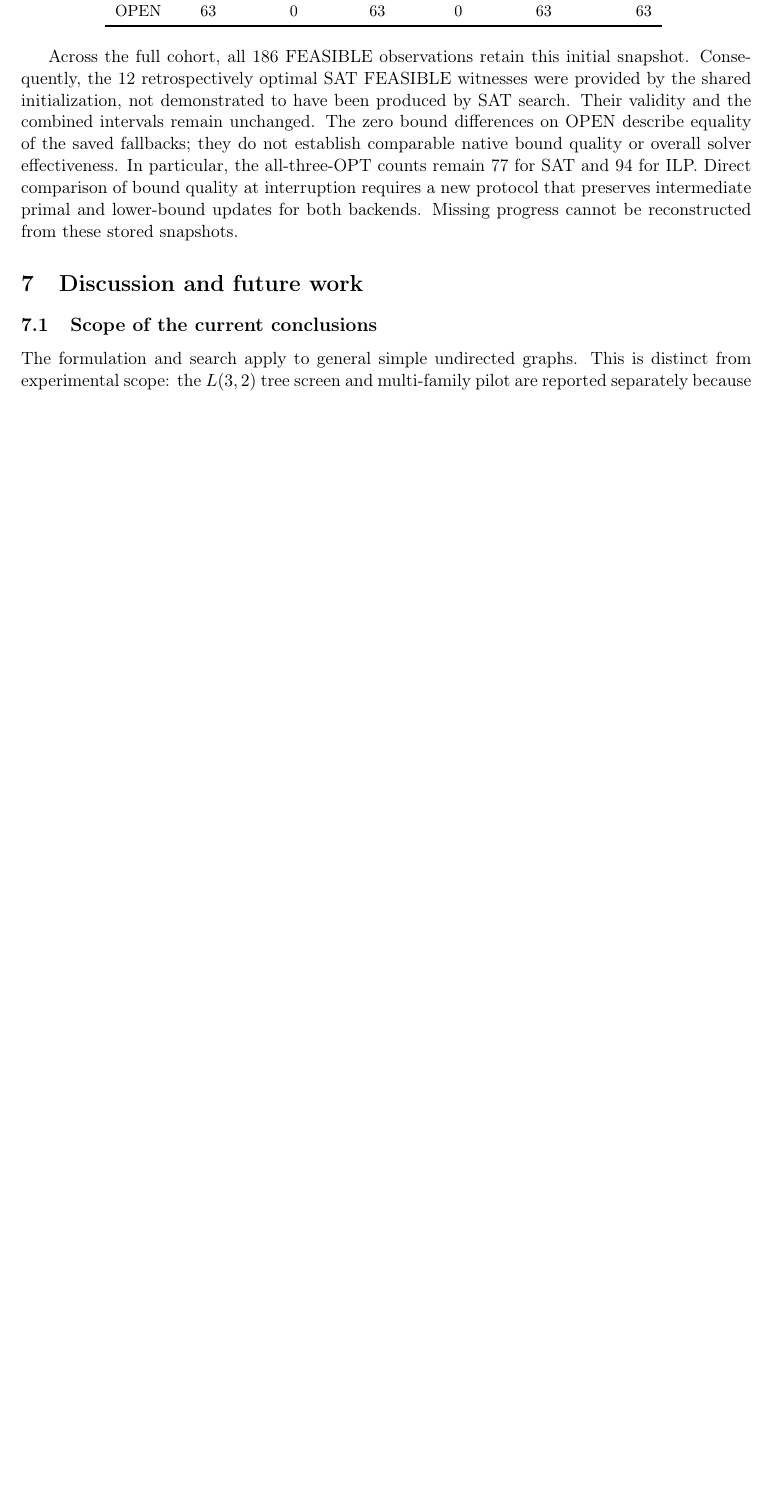
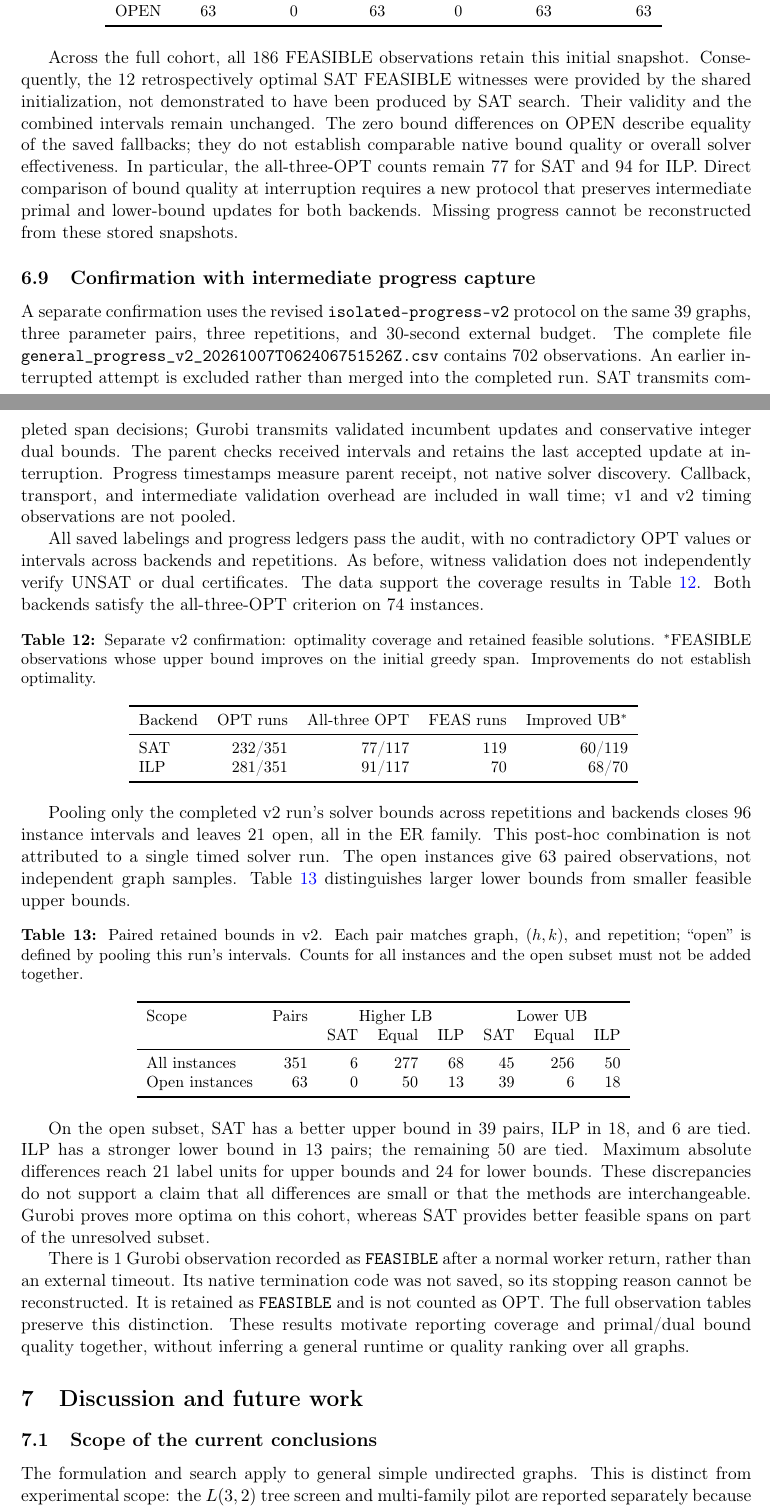
Before and after one commit to Vinh-Duy/NCKH_SAT_BASED, a LaTeX paper (main.tex, which reads paper/sections/progress_confirmation.tex): part of page 17 of 26 before the commit and two parts of pages 17 and 18 of 27 after it, the two joined at a grey line, cut so that both start at the same text, the shorter picture padded with empty space. Compiled offline with pdfLaTeX.

Commit message:
Integrate completed confirmation results

```diff
--- a/main.tex
+++ b/main.tex
@@ -20,10 +20,11 @@
 \input{paper/generated/general_confirm}
 \input{paper/generated/confirmation_gaps}
 \input{paper/generated/unresolved_bounds}
+\input{paper/generated/progress_confirmation}
 \title{SAT-Based Approach for\\$L(h,k)$-Labeling of General Graphs\\[0.5em]
 {\large Research manuscript: methods and experiments}}
 \author{}
-\date{September 29, 2026}
+\date{October 7, 2026}
 \begin{document}
 \maketitle
 \begin{abstract}
--- /dev/null
+++ b/paper/sections/progress_confirmation.tex
@@ -0,0 +1,66 @@
+\subsection{Confirmation with intermediate progress capture}
+\label{sec:progress-confirmation}
+A separate confirmation uses the revised \texttt{isolated-progress-v2}
+protocol on the same 39 graphs, three parameter pairs, three repetitions,
+and 30-second external budget. The complete file
+\path{general_progress_v2_20261007T062406751526Z.csv} contains
+\ProgressObservations{} observations. An earlier interrupted attempt is
+excluded rather than merged into the completed run.
+SAT transmits completed span decisions; Gurobi transmits validated
+incumbent updates and conservative integer dual bounds. The parent checks
+received intervals and retains the last accepted update at interruption.
+Progress timestamps measure parent receipt, not native solver discovery.
+Callback, transport, and intermediate validation overhead are included in
+wall time; v1 and v2 timing observations are not pooled.
+
+All saved labelings and progress ledgers pass the audit, with no
+contradictory OPT values or intervals across backends and repetitions.
+As before, witness validation does not independently verify UNSAT or dual
+certificates. The data support the coverage results in
+Table~\ref{tab:progress-coverage}. Both backends satisfy the all-three-OPT
+criterion on \ProgressJointStable{} instances.
+
+\begin{table}[htbp]
+\centering\small
+\caption{Separate v2 confirmation: optimality coverage and retained feasible
+solutions. $^*$FEASIBLE observations whose upper bound improves on the
+initial greedy span. Improvements do not establish optimality.}
+\label{tab:progress-coverage}
+\input{\ProgressReportDir/coverage.tex}
+\end{table}
+
+Pooling only the completed v2 run's solver bounds across repetitions and
+backends closes \ProgressClosed{} instance intervals and leaves
+\ProgressOpen{} open, all in the ER family. This post-hoc combination is
+not attributed to a single timed solver run. The open instances give
+\ProgressOpenPairs{} paired observations, not independent graph samples.
+Table~\ref{tab:progress-bounds} distinguishes larger lower bounds from
+smaller feasible upper bounds.
+
+\begin{table}[htbp]
+\centering\small
+\caption{Paired retained bounds in v2. Each pair matches graph, $(h,k)$,
+and repetition; ``open'' is defined by pooling this run's intervals.
+Counts for all instances and the open subset must not be added together.}
+\label{tab:progress-bounds}
+\input{\ProgressReportDir/bounds.tex}
+\end{table}
+
+On the open subset, SAT has a better upper bound in
+\ProgressOpenSATUB{} pairs, ILP in \ProgressOpenILPUB{}, and
+\ProgressOpenEqualUB{} are tied. ILP has a stronger lower bound in
+\ProgressOpenILPLB{} pairs; the remaining \ProgressOpenEqualLB{} are tied.
+Maximum absolute differences reach \ProgressMaxUB{} label units for upper
+bounds and \ProgressMaxLB{} for lower bounds. These discrepancies do not
+support a claim that all differences are small or that the methods are
+interchangeable. Gurobi proves more optima on this cohort, whereas SAT
+provides better feasible spans on part of the unresolved subset.
+
+There is \ProgressReturnedFeasible{} Gurobi observation recorded as
+\FEAS{} after a normal worker return, rather than an external timeout.
+Its native termination code was not saved, so its stopping reason cannot
+be reconstructed. It is retained as \FEAS{} and is not counted as OPT.
+The full observation tables preserve this distinction. These results
+motivate reporting coverage and primal/dual bound quality together,
+without inferring a general runtime or quality ranking over all graphs.
+\FloatBarrier
```
Also changed, not shown: paper/sections/conclusion.tex (+9 -2 lines), paper/sections/confirmation.tex (+1 -1 lines), paper/sections/discussion.tex (+13 -8 lines), Makefile, main.tex (8 more changed lines), 1 other file.
